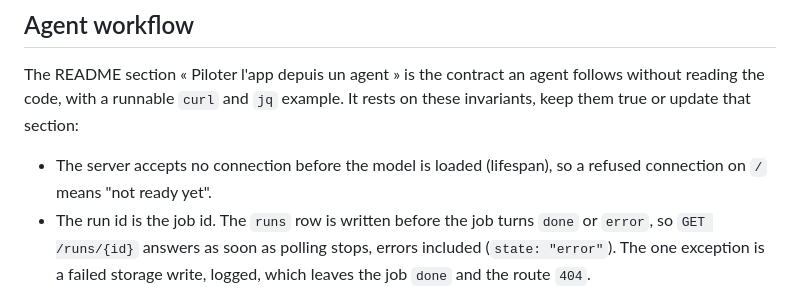
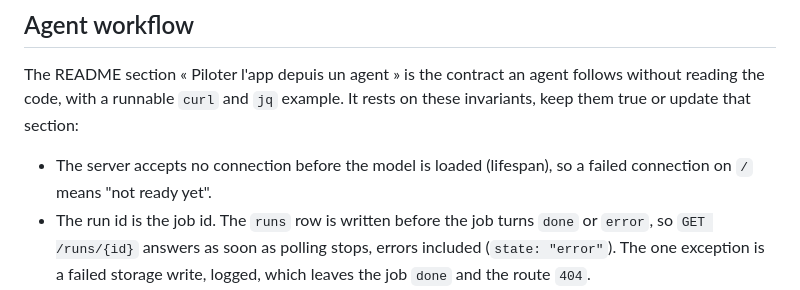
Before and after one commit to kevpdev/yt-transcriber, a Markdown page: aidd_docs/memory/api.md, the part around the change. Rendered like a GitHub page.

```diff
--- a/aidd_docs/memory/api.md
+++ b/aidd_docs/memory/api.md
@@ -23,7 +23,7 @@ The HTTP API surface: its style, the main resources, and the contracts.
 
 The README section « Piloter l'app depuis un agent » is the contract an agent follows without reading the code, with a runnable `curl` and `jq` example. It rests on these invariants, keep them true or update that section:
 
-- The server accepts no connection before the model is loaded (lifespan), so a refused connection on `/` means "not ready yet".
+- The server accepts no connection before the model is loaded (lifespan), so a failed connection on `/` means "not ready yet".
 - The run id is the job id. The `runs` row is written before the job turns `done` or `error`, so `GET /runs/{id}` answers as soon as polling stops, errors included (`state: "error"`). The one exception is a failed storage write, logged, which leaves the job `done` and the route `404`.
 - A `404` on `GET /jobs/{id}` means the app restarted, since jobs live in memory, so the caller stops polling and reads `GET /runs/{id}`.
 - `GET /runs/latest` only sees `done` runs, so it is the caller's run only when there is a single client.
```
Also changed, not shown: README.md (+6 -3 lines).
